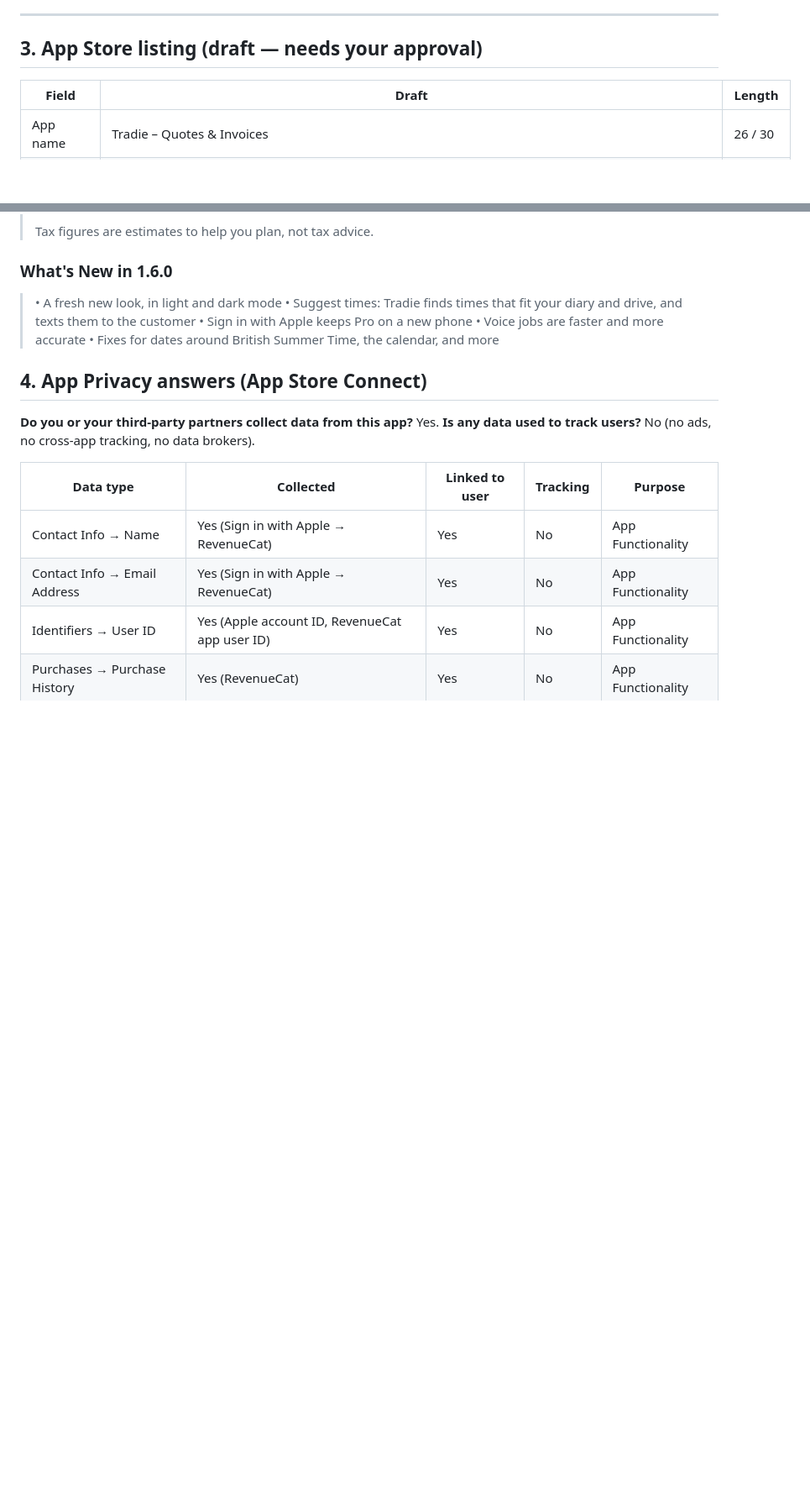
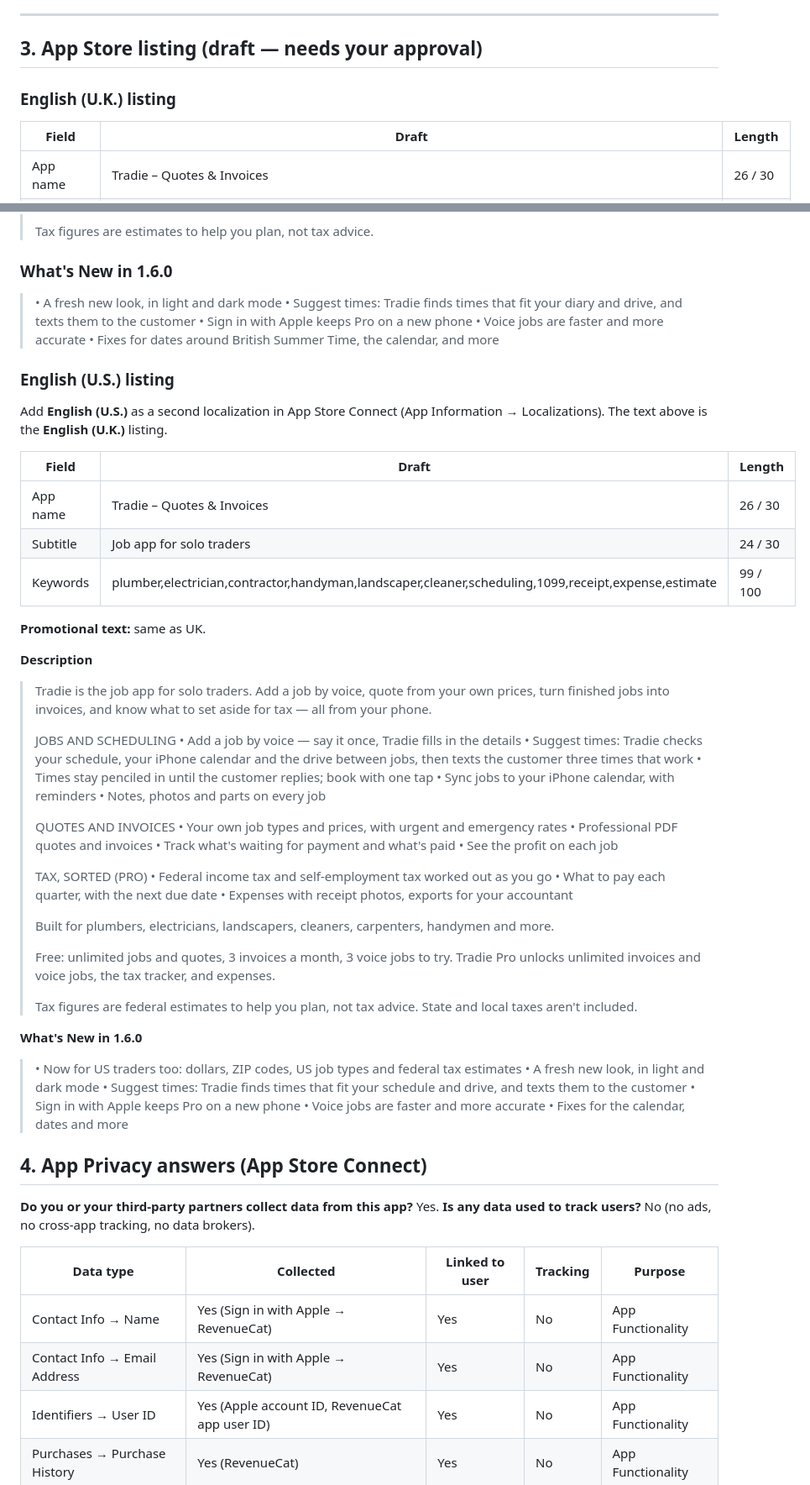
Before and after one commit to OmniaCollective/tradie-mobile, a Markdown page: Tradie-2026-02-07/release/v1.6.0.md, 2 parts joined by grey strips. Shown at 84% size. GitHub-like rendering; blank space fills up the shorter version.

Commit message:
Listing: English (U.S.) localization with US tax wording
Co-Authored-By: Claude Opus 5.5 <noreply@anthropic.com>

```diff
--- a/Tradie-2026-02-07/release/v1.6.0.md
+++ b/Tradie-2026-02-07/release/v1.6.0.md
@@ -80,6 +80,8 @@ Then submit to TestFlight only (no `--auto-submit`), test with section 2, then s
 
 ## 3. App Store listing (draft — needs your approval)
 
+### English (U.K.) listing
+
 | Field | Draft | Length |
 |---|---|---|
 | App name | Tradie – Quotes & Invoices | 26 / 30 |
@@ -127,6 +129,55 @@ Then submit to TestFlight only (no `--auto-submit`), test with section 2, then s
 > • Voice jobs are faster and more accurate
 > • Fixes for dates around British Summer Time, the calendar, and more
 
+### English (U.S.) listing
+
+Add **English (U.S.)** as a second localization in App Store Connect (App Information → Localizations). The text above is the **English (U.K.)** listing.
+
+| Field | Draft | Length |
+|---|---|---|
+| App name | Tradie – Quotes & Invoices | 26 / 30 |
+| Subtitle | Job app for solo traders | 24 / 30 |
+| Keywords | plumber,electrician,contractor,handyman,landscaper,cleaner,scheduling,1099,receipt,expense,estimate | 99 / 100 |
+
+**Promotional text:** same as UK.
+
+**Description**
+
+> Tradie is the job app for solo traders. Add a job by voice, quote from your own prices, turn finished jobs into invoices, and know what to set aside for tax — all from your phone.
+>
+> JOBS AND SCHEDULING
+> • Add a job by voice — say it once, Tradie fills in the details
+> • Suggest times: Tradie checks your schedule, your iPhone calendar and the drive between jobs, then texts the customer three times that work
+> • Times stay penciled in until the customer replies; book with one tap
+> • Sync jobs to your iPhone calendar, with reminders
+> • Notes, photos and parts on every job
+>
+> QUOTES AND INVOICES
+> • Your own job types and prices, with urgent and emergency rates
+> • Professional PDF quotes and invoices
+> • Track what's waiting for payment and what's paid
+> • See the profit on each job
+>
+> TAX, SORTED (PRO)
+> • Federal income tax and self-employment tax worked out as you go
+> • What to pay each quarter, with the next due date
+> • Expenses with receipt photos, exports for your accountant
+>
+> Built for plumbers, electricians, landscapers, cleaners, carpenters, handymen and more.
+>
+> Free: unlimited jobs and quotes, 3 invoices a month, 3 voice jobs to try. Tradie Pro unlocks unlimited invoices and voice jobs, the tax tracker, and expenses.
+>
+> Tax figures are federal estimates to help you plan, not tax advice. State and local taxes aren't included.
+
+**What's New in 1.6.0**
+
+> • Now for US traders too: dollars, ZIP codes, US job types and federal tax estimates
+> • A fresh new look, in light and dark mode
+> • Suggest times: Tradie finds times that fit your schedule and drive, and texts them to the customer
+> • Sign in with Apple keeps Pro on a new phone
+> • Voice jobs are faster and more accurate
+> • Fixes for the calendar, dates and more
+
 ## 4. App Privacy answers (App Store Connect)
 
 **Do you or your third-party partners collect data from this app?** Yes.
```
